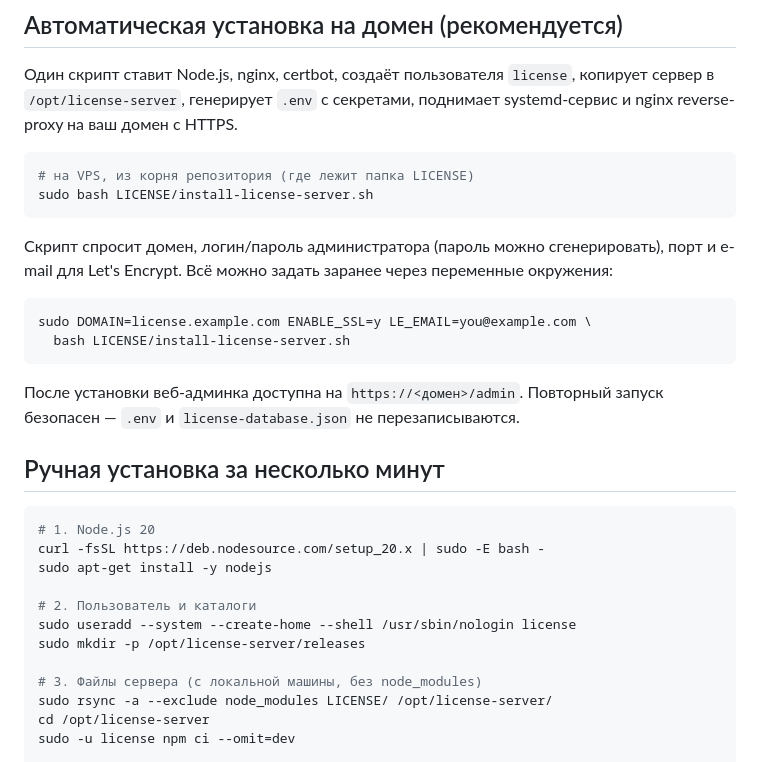
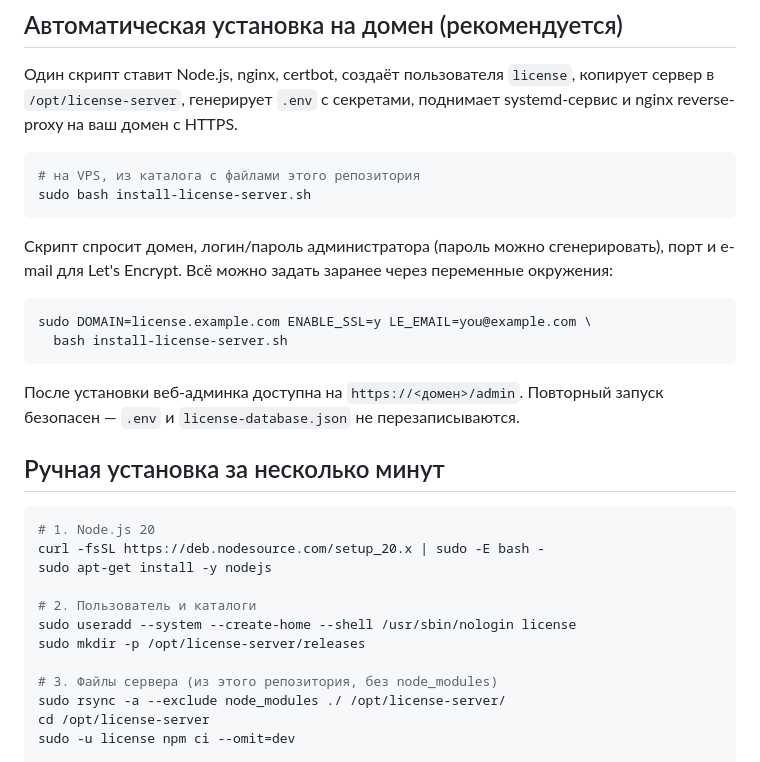
Before and after one commit to pachugonis/license_server, a Markdown page: DEPLOY.md, the part around the change. Drawn GitHub-style.

````diff
--- a/DEPLOY.md
+++ b/DEPLOY.md
@@ -9,8 +9,8 @@
 systemd-сервис и nginx reverse-proxy на ваш домен с HTTPS.
 
 ```bash
-# на VPS, из корня репозитория (где лежит папка LICENSE)
-sudo bash LICENSE/install-license-server.sh
+# на VPS, из каталога с файлами этого репозитория
+sudo bash install-license-server.sh
 ```
 
 Скрипт спросит домен, логин/пароль администратора (пароль можно сгенерировать),
@@ -19,7 +19,7 @@ sudo bash LICENSE/install-license-server.sh
 
 ```bash
 sudo DOMAIN=license.example.com ENABLE_SSL=y LE_EMAIL=you@example.com \
-  bash LICENSE/install-license-server.sh
+  bash install-license-server.sh
 ```
 
 После установки веб-админка доступна на `https://<домен>/admin`. Повторный запуск
@@ -36,8 +36,8 @@ sudo apt-get install -y nodejs
 sudo useradd --system --create-home --shell /usr/sbin/nologin license
 sudo mkdir -p /opt/license-server/releases
 
-# 3. Файлы сервера (с локальной машины, без node_modules)
-sudo rsync -a --exclude node_modules LICENSE/ /opt/license-server/
+# 3. Файлы сервера (из этого репозитория, без node_modules)
+sudo rsync -a --exclude node_modules ./ /opt/license-server/
 cd /opt/license-server
 sudo -u license npm ci --omit=dev
 
````
Also changed, not shown: README.md (+8 -8 lines).
